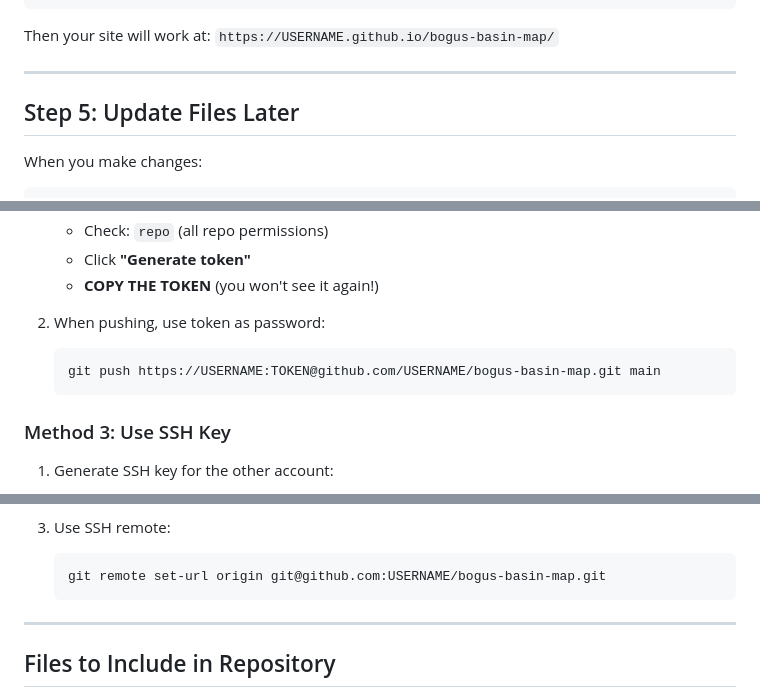
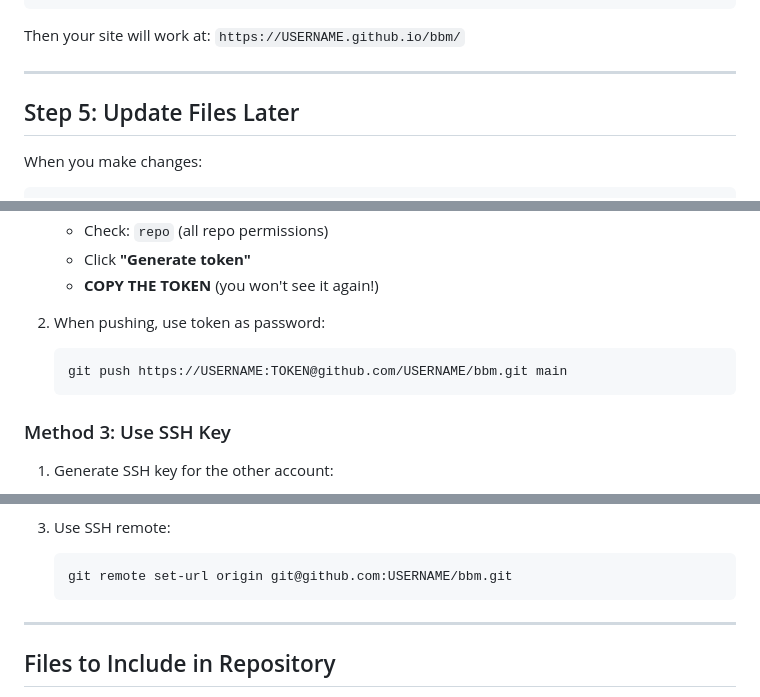
Before and after one commit to MountainsToGo/bbm, a Markdown page: GITHUB_DEPLOYMENT_GUIDE.md, 3 parts joined by grey strips. GitHub-like rendering.

````diff
--- a/GITHUB_DEPLOYMENT_GUIDE.md
+++ b/GITHUB_DEPLOYMENT_GUIDE.md
@@ -103,7 +103,7 @@ Create an `index.html` file to redirect to `learn.html`:
 </html>
 ```
 
-Then your site will work at: `https://USERNAME.github.io/bogus-basin-map/`
+Then your site will work at: `https://USERNAME.github.io/bbm/`
 
 ---
 
@@ -144,7 +144,7 @@ When you first push, Windows will prompt for credentials. Enter the **other acco
 
 2. When pushing, use token as password:
    ```powershell
-   git push https://USERNAME:TOKEN@github.com/USERNAME/bogus-basin-map.git main
+   git push https://USERNAME:TOKEN@github.com/USERNAME/bbm.git main
    ```
 
 ### Method 3: Use SSH Key
@@ -162,7 +162,7 @@ When you first push, Windows will prompt for credentials. Enter the **other acco
 
 3. Use SSH remote:
    ```powershell
-   git remote set-url origin git@github.com:USERNAME/bogus-basin-map.git
+   git remote set-url origin git@github.com:USERNAME/bbm.git
    ```
 
 ---
````
Also changed, not shown: other parts of GITHUB_DEPLOYMENT_GUIDE.md (+5 -5 lines), README.md (+4 -4 lines).
